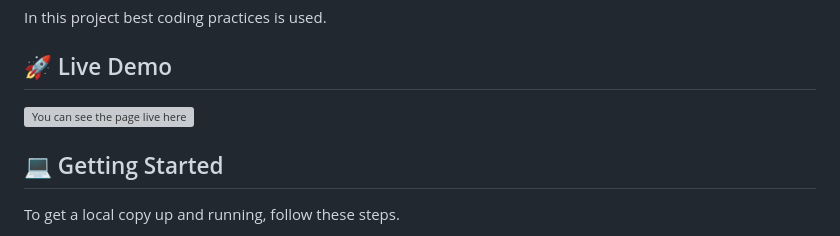
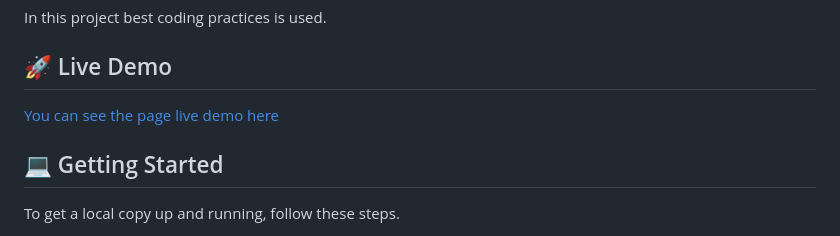
Before and after one commit to najibullahjafari/Leaderboard, a Markdown page: README.md, the part around the change. Drawn GitHub-style; grey boxes are pictures that could not be loaded.

```diff
--- a/README.md
+++ b/README.md
@@ -71,7 +71,7 @@ In this project best coding practices is used.
 
 ## 🚀 Live Demo <a name="live-demo"></a>
 
-![You can see the page live here](https://classy-cheesecake-b6b41b.netlify.app/)
+[You can see the page live demo here](https://classy-cheesecake-b6b41b.netlify.app/)
 
 ## 💻 Getting Started <a name="getting-started"></a>
 
```
